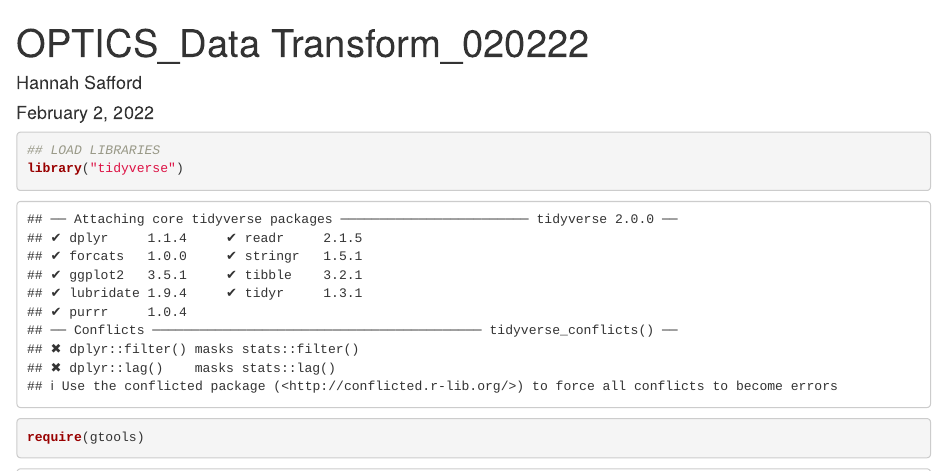
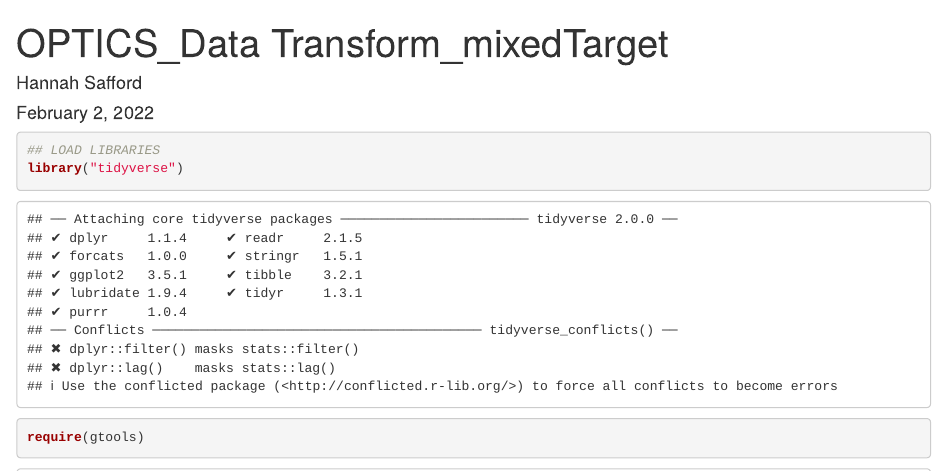
Before and after one commit to hsafford/FCMClustering2022, an R Markdown document (1. OPTICS_Data Transform_020222.Rmd): the page in a window 1100 px wide, from its top. Rendered offline with R 4.5, knitr and Pandoc, with nearby package versions; some code elsewhere in the file could not run offline.

Commit message:
Update 1. OPTICS_Data Transform_020222.Rmd

```diff
--- a/1. OPTICS_Data Transform_020222.Rmd
+++ b/1. OPTICS_Data Transform_020222.Rmd
@@ -1,5 +1,5 @@
 ---
-title: "OPTICS_Data Transform_020222"
+title: "OPTICS_Data Transform_mixedTarget"
 author: Hannah Safford
 date: "February 2, 2022"
 output: html_notebook
```
